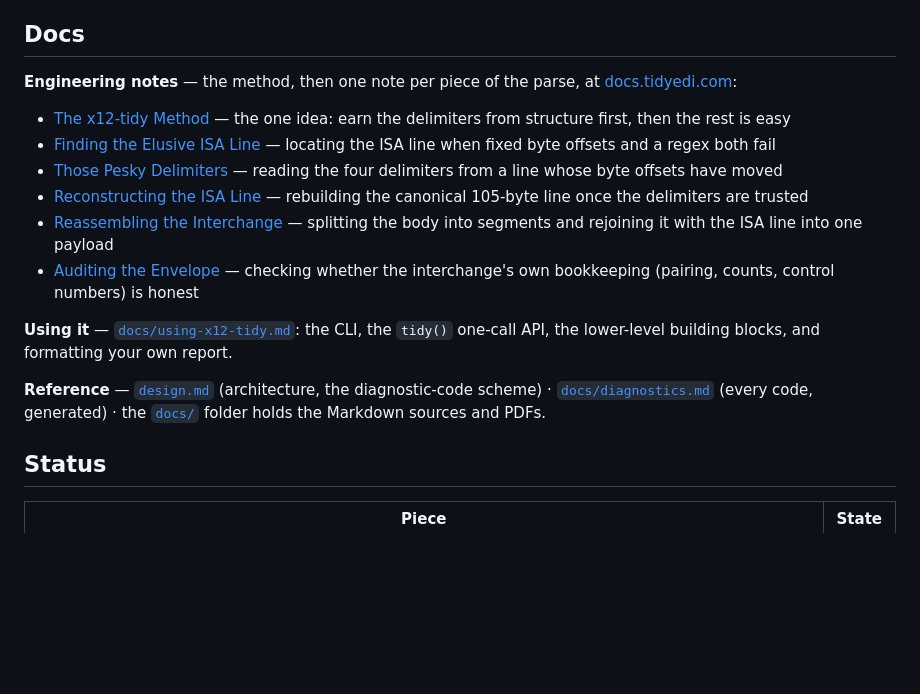
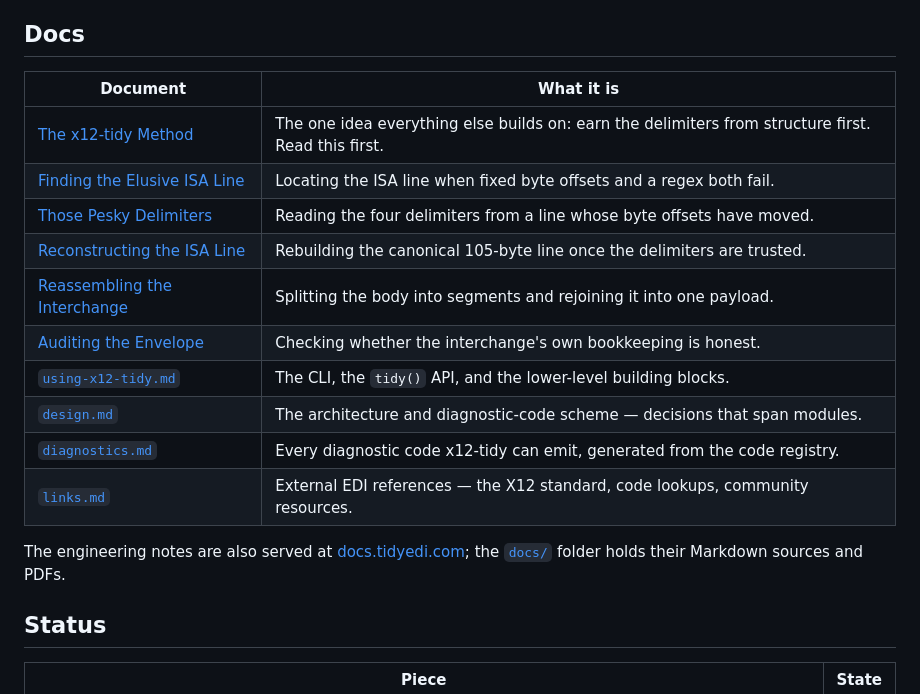
Before and after one commit to tidyedi/x12-tidy, a Markdown page: README.md, the part around the change. Rendered like a GitHub page; blank space fills up the shorter version.

Commit message:
docs(readme): convert the Docs section to a table, add links.md (#92)
Matches docs/README.md's table format (the user's preference) with
shorter, single-line descriptions rather than importing its longer
cells verbatim -- a table with long prose cells renders poorly on a
narrow/mobile screen. Also adds links.md, which docs/README.md lists
but the main README never mentioned.


Claude-Session: https://claude.ai/code/session_01FwvzC3MVy3YwjV58DwfBYh

Co-authored-by: Claude Sonnet 5 <noreply@anthropic.com>

```diff
--- a/README.md
+++ b/README.md
@@ -24,32 +24,22 @@ searched for, yes, that too.)
 
 ## Docs
 
-**Engineering notes** — the method, then one note per piece of the parse, at
-[docs.tidyedi.com](https://docs.tidyedi.com):
+| Document | What it is |
+| --- | --- |
+| [The x12-tidy Method](https://docs.tidyedi.com/the-x12-tidy-method.html) | The one idea everything else builds on: earn the delimiters from structure first. Read this first. |
+| [Finding the Elusive ISA Line](https://docs.tidyedi.com/finding-the-elusive-isa-line.html) | Locating the ISA line when fixed byte offsets and a regex both fail. |
+| [Those Pesky Delimiters](https://docs.tidyedi.com/those-pesky-delimiters.html) | Reading the four delimiters from a line whose byte offsets have moved. |
+| [Reconstructing the ISA Line](https://docs.tidyedi.com/reconstructing-the-isa-line.html) | Rebuilding the canonical 105-byte line once the delimiters are trusted. |
+| [Reassembling the Interchange](https://docs.tidyedi.com/reassembling-the-interchange.html) | Splitting the body into segments and rejoining it into one payload. |
+| [Auditing the Envelope](https://docs.tidyedi.com/auditing-the-envelope.html) | Checking whether the interchange's own bookkeeping is honest. |
+| [`using-x12-tidy.md`](https://github.com/tidyedi/x12-tidy/blob/main/docs/using-x12-tidy.md) | The CLI, the `tidy()` API, and the lower-level building blocks. |
+| [`design.md`](https://github.com/tidyedi/x12-tidy/blob/main/docs/design.md) | The architecture and diagnostic-code scheme — decisions that span modules. |
+| [`diagnostics.md`](https://github.com/tidyedi/x12-tidy/blob/main/docs/diagnostics.md) | Every diagnostic code x12-tidy can emit, generated from the code registry. |
+| [`links.md`](https://github.com/tidyedi/x12-tidy/blob/main/docs/links.md) | External EDI references — the X12 standard, code lookups, community resources. |
 
-- [The x12-tidy Method](https://docs.tidyedi.com/the-x12-tidy-method.html)
-  — the one idea: earn the delimiters from structure first, then the rest is easy
-- [Finding the Elusive ISA Line](https://docs.tidyedi.com/finding-the-elusive-isa-line.html)
-  — locating the ISA line when fixed byte offsets and a regex both fail
-- [Those Pesky Delimiters](https://docs.tidyedi.com/those-pesky-delimiters.html)
-  — reading the four delimiters from a line whose byte offsets have moved
-- [Reconstructing the ISA Line](https://docs.tidyedi.com/reconstructing-the-isa-line.html)
-  — rebuilding the canonical 105-byte line once the delimiters are trusted
-- [Reassembling the Interchange](https://docs.tidyedi.com/reassembling-the-interchange.html)
-  — splitting the body into segments and rejoining it with the ISA line into one payload
-- [Auditing the Envelope](https://docs.tidyedi.com/auditing-the-envelope.html)
-  — checking whether the interchange's own bookkeeping (pairing, counts, control numbers) is honest
-
-**Using it** — [`docs/using-x12-tidy.md`](https://github.com/tidyedi/x12-tidy/blob/main/docs/using-x12-tidy.md):
-the CLI, the `tidy()` one-call API, the lower-level building blocks, and
-formatting your own report.
-
-**Reference** — [`design.md`](https://github.com/tidyedi/x12-tidy/blob/main/docs/design.md)
-(architecture, the diagnostic-code scheme) ·
-[`docs/diagnostics.md`](https://github.com/tidyedi/x12-tidy/blob/main/docs/diagnostics.md)
-(every code, generated) ·
+The engineering notes are also served at [docs.tidyedi.com](https://docs.tidyedi.com);
 the [`docs/`](https://github.com/tidyedi/x12-tidy/tree/main/docs) folder holds
-the Markdown sources and PDFs.
+their Markdown sources and PDFs.
 
 ## Status
 
```
